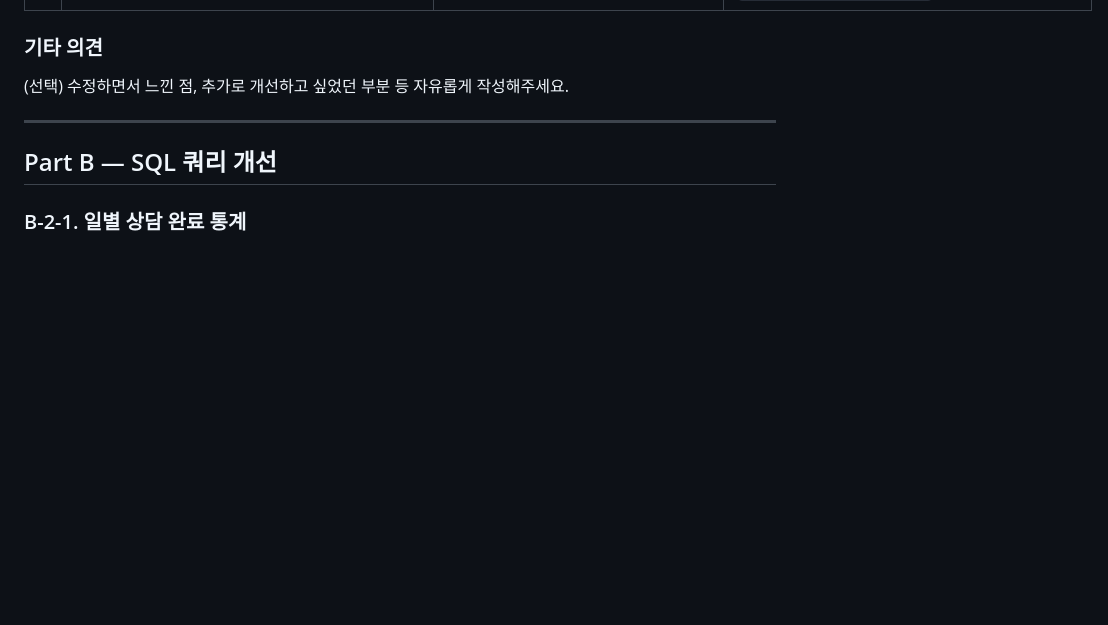
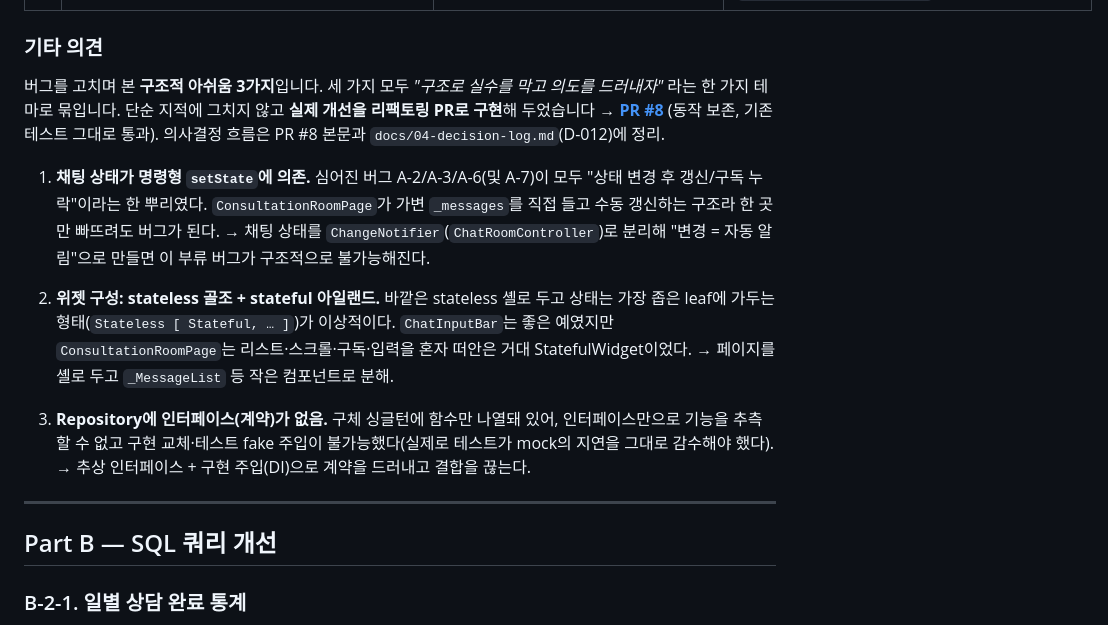
Before and after one commit to redhotsixbull/souluniverse-coding-test, a Markdown page: REPORT.md, the part around the change. Rendered like a GitHub page; blank space fills up the shorter version.

```diff
--- a/REPORT.md
+++ b/REPORT.md
@@ -18,7 +18,13 @@
 
 ### 기타 의견
 
-(선택) 수정하면서 느낀 점, 추가로 개선하고 싶었던 부분 등 자유롭게 작성해주세요.
+버그를 고치며 본 **구조적 아쉬움 3가지**입니다. 세 가지 모두 *"구조로 실수를 막고 의도를 드러내자"* 라는 한 가지 테마로 묶입니다. 단순 지적에 그치지 않고 **실제 개선을 리팩토링 PR로 구현**해 두었습니다 → **[PR #8](https://github.com/redhotsixbull/souluniverse-coding-test/pull/8)** (동작 보존, 기존 테스트 그대로 통과). 의사결정 흐름은 PR #8 본문과 `docs/04-decision-log.md`(D-012)에 정리.
+
+1. **채팅 상태가 명령형 `setState`에 의존.** 심어진 버그 A-2/A-3/A-6(및 A-7)이 모두 "상태 변경 후 갱신/구독 누락"이라는 한 뿌리였다. `ConsultationRoomPage`가 가변 `_messages`를 직접 들고 수동 갱신하는 구조라 한 곳만 빠뜨려도 버그가 된다. → 채팅 상태를 `ChangeNotifier`(`ChatRoomController`)로 분리해 "변경 = 자동 알림"으로 만들면 이 부류 버그가 구조적으로 불가능해진다.
+
+2. **위젯 구성: stateless 골조 + stateful 아일랜드.** 바깥은 stateless 셸로 두고 상태는 가장 좁은 leaf에 가두는 형태(`Stateless [ Stateful, … ]`)가 이상적이다. `ChatInputBar`는 좋은 예였지만 `ConsultationRoomPage`는 리스트·스크롤·구독·입력을 혼자 떠안은 거대 StatefulWidget이었다. → 페이지를 셸로 두고 `_MessageList` 등 작은 컴포넌트로 분해.
+
+3. **Repository에 인터페이스(계약)가 없음.** 구체 싱글턴에 함수만 나열돼 있어, 인터페이스만으로 기능을 추측할 수 없고 구현 교체·테스트 fake 주입이 불가능했다(실제로 테스트가 mock의 지연을 그대로 감수해야 했다). → 추상 인터페이스 + 구현 주입(DI)으로 계약을 드러내고 결합을 끊는다.
 
 ---
 
```
Also changed, not shown: docs/04-decision-log.md (+7 -0 lines).
